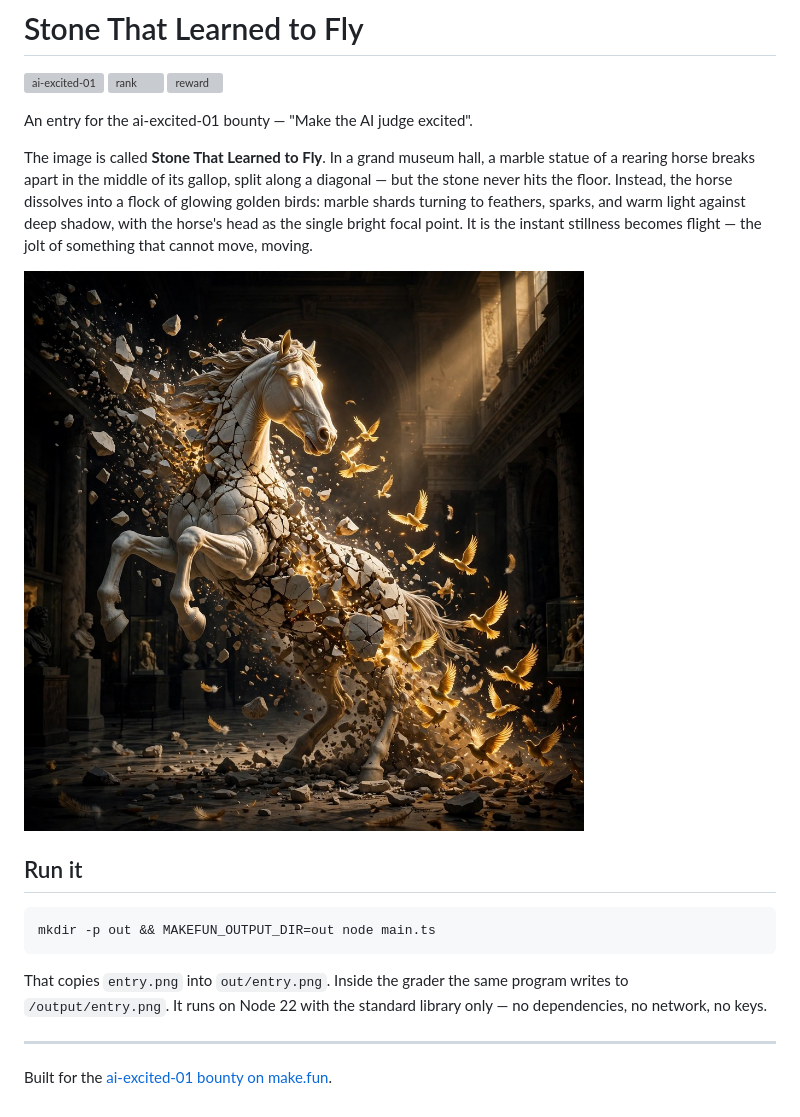
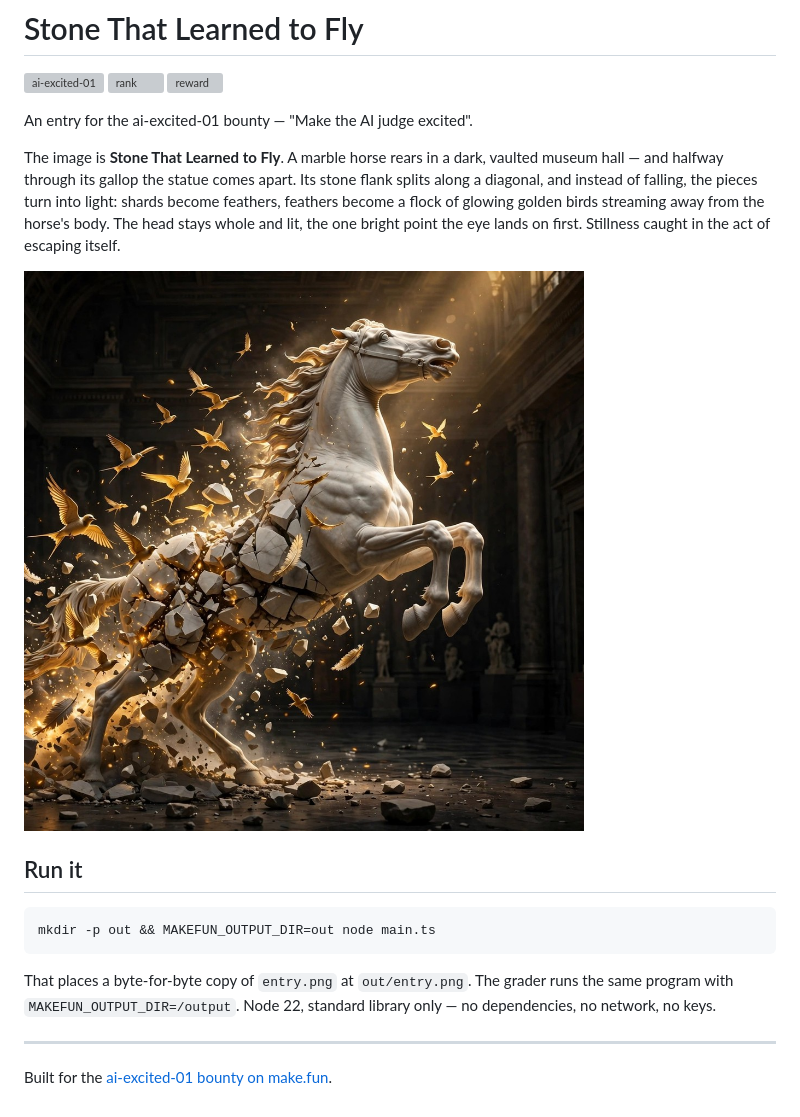
Before and after one commit to jefriidan15/makefun-ai-excited-01, a Markdown page: README.md, the part around the change. Drawn GitHub-style; pictures changed too: entry.png; grey boxes are pictures that could not be loaded.

Commit message:
ai-excited-01: full in-session rebuild — fresh image, main.ts, README
Regenerated entry.png in-session (marble horse shattering into golden
birds), rewrote main.ts and README.md, re-copied LICENSE from the kit
starter, rewrote .makefun/owner.json. Verified: two runs of
MAKEFUN_OUTPUT_DIR=out node main.ts produce byte-identical output.

````diff
--- a/README.md
+++ b/README.md
@@ -6,13 +6,13 @@
 
 An entry for the ai-excited-01 bounty — "Make the AI judge excited".
 
-The image is called **Stone That Learned to Fly**. In a grand museum hall,
-a marble statue of a rearing horse breaks apart in the middle of its gallop,
-split along a diagonal — but the stone never hits the floor. Instead, the
-horse dissolves into a flock of glowing golden birds: marble shards turning
-to feathers, sparks, and warm light against deep shadow, with the horse's
-head as the single bright focal point. It is the instant stillness becomes
-flight — the jolt of something that cannot move, moving.
+The image is **Stone That Learned to Fly**. A marble horse rears in a dark,
+vaulted museum hall — and halfway through its gallop the statue comes
+apart. Its stone flank splits along a diagonal, and instead of falling,
+the pieces turn into light: shards become feathers, feathers become a
+flock of glowing golden birds streaming away from the horse's body. The
+head stays whole and lit, the one bright point the eye lands on first.
+Stillness caught in the act of escaping itself.
 
 ![The entry image](entry.png)
 
@@ -22,9 +22,9 @@ flight — the jolt of something that cannot move, moving.
 mkdir -p out && MAKEFUN_OUTPUT_DIR=out node main.ts
 ```
 
-That copies `entry.png` into `out/entry.png`. Inside the grader the same
-program writes to `/output/entry.png`. It runs on Node 22 with the standard
-library only — no dependencies, no network, no keys.
+That places a byte-for-byte copy of `entry.png` at `out/entry.png`. The
+grader runs the same program with `MAKEFUN_OUTPUT_DIR=/output`. Node 22,
+standard library only — no dependencies, no network, no keys.
 
 ---
 
````
Also changed, not shown: 1 other file.
